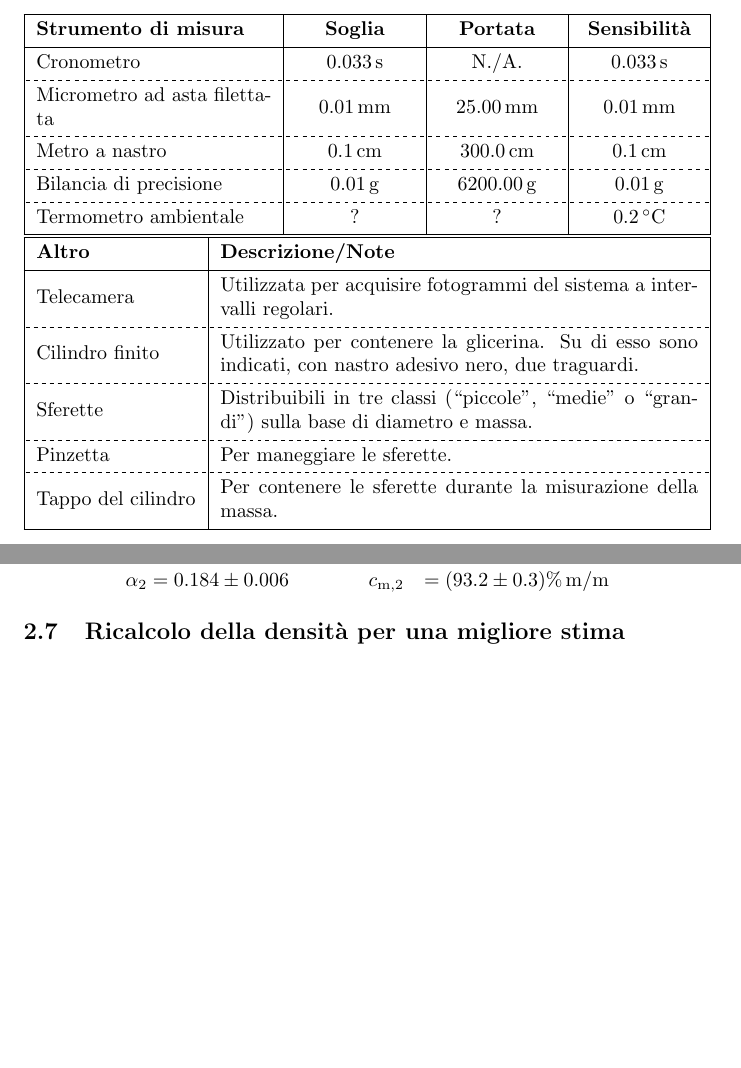
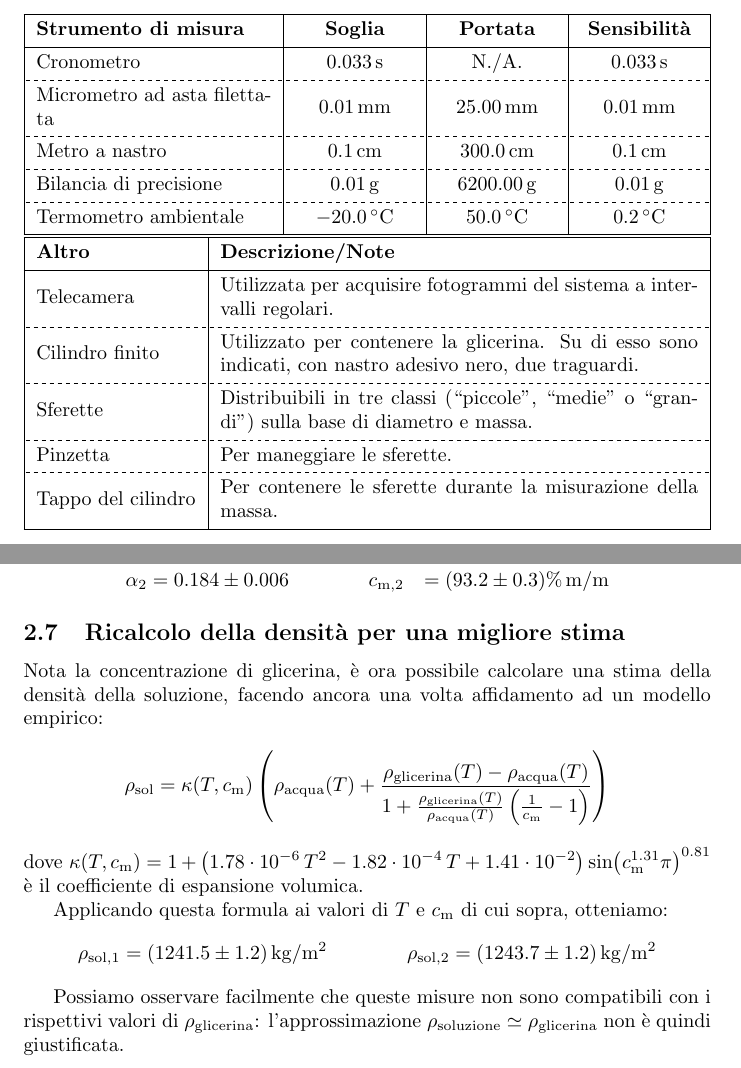
Before and after one commit to RBerga06/unipr-clt-fisica, a LaTeX paper (lab1/r09-glicerine/relazione.tex): two parts of pages 1 and 8 of 13 before the commit and two parts of pages 1 and 8 of 14 after it, joined at a grey line, cut so that both start at the same text, the shorter picture padded with empty space. Compiled offline with pdfLaTeX.

Commit message:
Abbiamo fatto vedere che le densità ricalcolate sono diverse

```diff
--- a/lab1/r09-glicerine/relazione.tex
+++ b/lab1/r09-glicerine/relazione.tex
@@ -55,7 +55,7 @@
     \hline[dashed]
     Bilancia di precisione & $\qty{0.01}{g}$ & $\qty{6200.00}{g}$ & $\qty{0.01}{g}$ \\
     \hline[dashed]
-    Termometro ambientale & ? & ? & $\qty{0.2}{\degree C}$ \\
+    Termometro ambientale & $\qty{-20.0}{\degree C}$ & $\qty{50.0}{\degree C}$ & $\qty{0.2}{\degree C}$ \\
     \hline
   \end{tblr}
   \begin{tblr}{
@@ -441,13 +441,39 @@ $T_\text{amb}$ per entrambi i giorni sono:
 \end{aligned}
 \]
 
-% --- g1 ---
-%  -> ⍴ = 1241.53018353832 ± 1.20820559239222 kg/m³
-% --- g2 ---
-% -> ⍴ = 1243.72560825954 ± 1.16558273120656 kg/m³
+\subsection{Ricalcolo della densità per una migliore stima}
+Nota la concentrazione di glicerina, è ora possibile
+calcolare una stima della densità della soluzione, facendo
+ancora una volta affidamento ad un modello empirico:
+\[
+  \rho_\text{sol} = \kappa(T,c_\text{m}) \left(
+  \rho_\text{acqua}(T) + \frac{
+    \rho_\text{glicerina}(T) - \rho_\text{acqua}(T)
+  }{1 + \frac{\rho_\text{glicerina}(T)}{\rho_\text{acqua}(T)}
+    \left(\frac{1}{c_\text{m}} - 1\right)}
+  \right)
+\]
+dove $
+  \kappa(T,c_\text{m}) = 1 + \left(
+    1.78\cdot10^{-6}\,T^2 - 1.82\cdot10^{-4}\,T + 1.41\cdot10^{-2}
+  \right)\sin{\!\left(c_\text{m}^{1.31} \pi\right)}^{0.81}
+$ è il coefficiente di espansione volumica.
+% TODO: Spiegare chi è \kappa correttamente
 
-\subsection{Ricalcolo della densità per una migliore stima}
+Applicando questa formula ai valori di $T$ e $c_\text{m}$ di cui
+sopra, otteniamo:
+\[
+  \rho_{\text{sol},1} = (1241.5\pm1.2)\,\unit{kg \per m^2}
+  \qquad\qquad
+  \rho_{\text{sol},2} = (1243.7\pm1.2)\,\unit{kg \per m^2}
+\]
 
+Possiamo osservare facilmente che queste misure non sono compatibili
+con i rispettivi valori di $\rho_\text{glicerina}$: l'approssimazione
+$\rho_\text{soluzione} \simeq \rho_\text{glicerina}$ non è quindi
+giustificata.
+
+\pagebreak
 \emph{
   \textbf{Nota.} In questa sezione abbiamo trascurato la presenza di
   attriti, ma chiaramente gli attriti ci sono e il moto è smorzato.
```
Also changed, not shown: lab1/r09-glicerine/relazione.pdf, lab1/r09-glicerine/relazione.tex (2 more changed lines).
